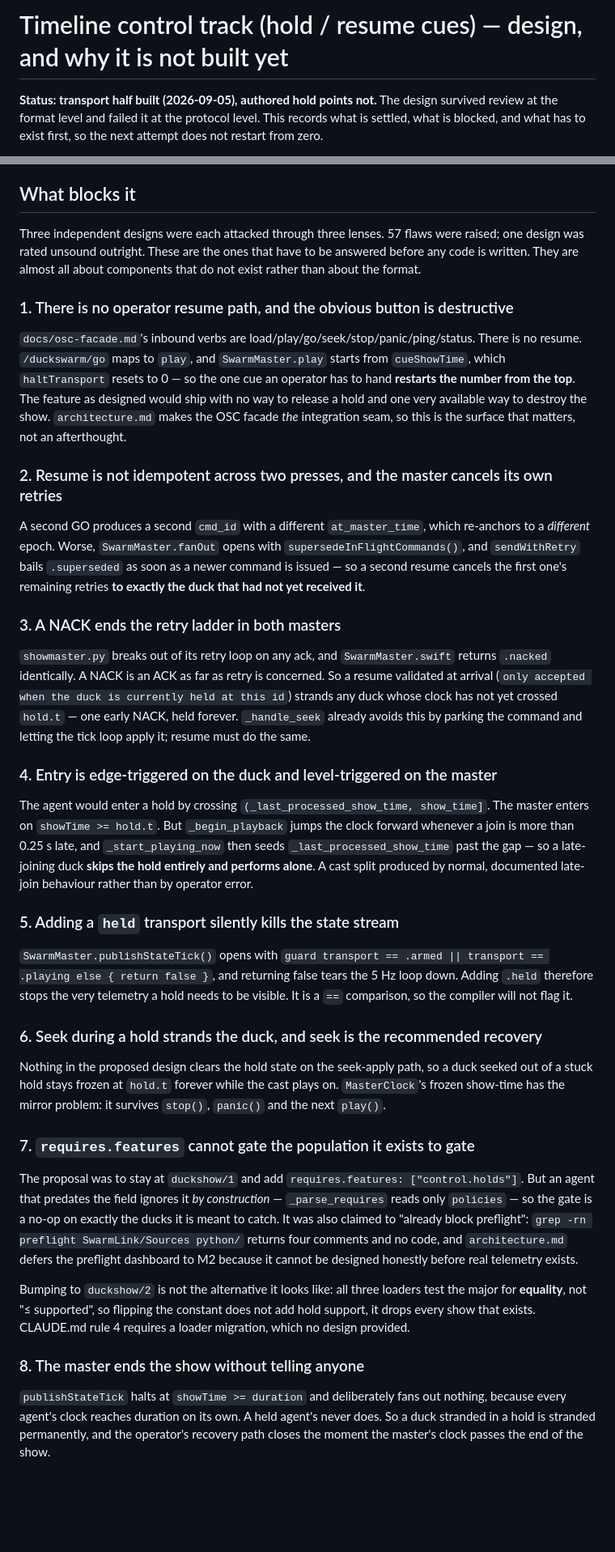
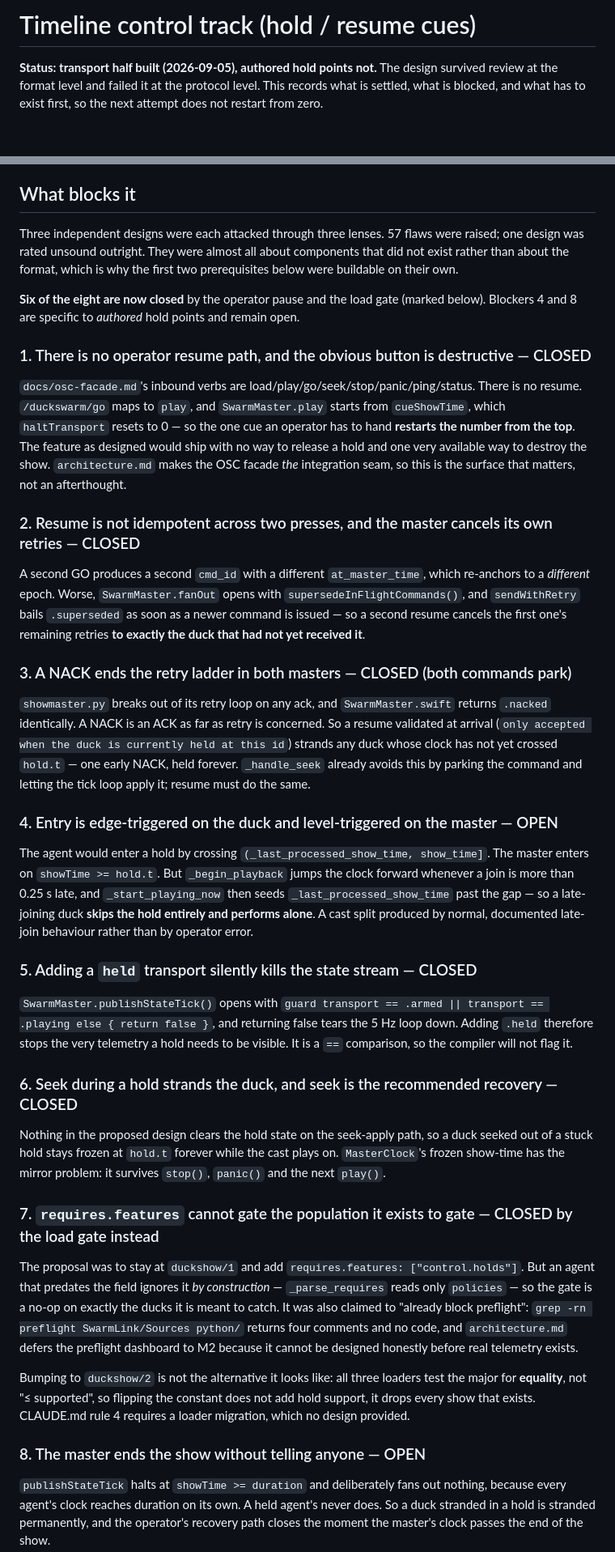
Before and after one commit to virtualmagician/MicroDuckSwarm, a Markdown page: docs/control-track.md, 2 parts joined by grey strips. Shown at 81% size. Rendered like a GitHub page; blank space fills up the shorter version.

Commit message:
docs: mark which control-track blockers are closed
The title and the 'before any code is written' preamble went stale the moment
items 1 and 2 shipped. Each blocker now says CLOSED or OPEN, so the two that
still gate authored hold points are visible without reading all eight.

Co-Authored-By: Claude Opus 5 <noreply@anthropic.com>

```diff
--- a/docs/control-track.md
+++ b/docs/control-track.md
@@ -1,4 +1,4 @@
-# Timeline control track (hold / resume cues) — design, and why it is not built yet
+# Timeline control track (hold / resume cues)
 
 **Status: transport half built (2026-09-05), authored hold points not.** The design survived review at
 the format level and failed it at the protocol level. This records what is
@@ -48,11 +48,15 @@ sensor never fires and the file says the operator may not intervene.
 ## What blocks it
 
 Three independent designs were each attacked through three lenses. 57 flaws
-were raised; one design was rated unsound outright. These are the ones that
-have to be answered before any code is written. They are almost all about
-components that do not exist rather than about the format.
+were raised; one design was rated unsound outright. They were almost all about
+components that did not exist rather than about the format, which is why the
+first two prerequisites below were buildable on their own.
 
-### 1. There is no operator resume path, and the obvious button is destructive
+**Six of the eight are now closed** by the operator pause and the load gate
+(marked below). Blockers 4 and 8 are specific to *authored* hold points and
+remain open.
+
+### 1. There is no operator resume path, and the obvious button is destructive — CLOSED
 
 `docs/osc-facade.md`'s inbound verbs are load/play/go/seek/stop/panic/ping/status.
 There is no resume. `/duckswarm/go` maps to `play`, and `SwarmMaster.play` starts
@@ -62,7 +66,7 @@ designed would ship with no way to release a hold and one very available way to
 destroy the show. `architecture.md` makes the OSC facade *the* integration seam,
 so this is the surface that matters, not an afterthought.
 
-### 2. Resume is not idempotent across two presses, and the master cancels its own retries
+### 2. Resume is not idempotent across two presses, and the master cancels its own retries — CLOSED
 
 A second GO produces a second `cmd_id` with a different `at_master_time`, which
 re-anchors to a *different* epoch. Worse, `SwarmMaster.fanOut` opens with
@@ -70,7 +74,7 @@ re-anchors to a *different* epoch. Worse, `SwarmMaster.fanOut` opens with
 as a newer command is issued — so a second resume cancels the first one's
 remaining retries **to exactly the duck that had not yet received it**.
 
-### 3. A NACK ends the retry ladder in both masters
+### 3. A NACK ends the retry ladder in both masters — CLOSED (both commands park)
 
 `showmaster.py` breaks out of its retry loop on any ack, and
 `SwarmMaster.swift` returns `.nacked` identically. A NACK is an ACK as far as
@@ -80,7 +84,7 @@ crossed `hold.t` — one early NACK, held forever. `_handle_seek` already avoids
 this by parking the command and letting the tick loop apply it; resume must do
 the same.
 
-### 4. Entry is edge-triggered on the duck and level-triggered on the master
+### 4. Entry is edge-triggered on the duck and level-triggered on the master — OPEN
 
 The agent would enter a hold by crossing `(_last_processed_show_time, show_time]`.
 The master enters on `showTime >= hold.t`. But `_begin_playback` jumps the clock
@@ -89,7 +93,7 @@ seeds `_last_processed_show_time` past the gap — so a late-joining duck **skip
 the hold entirely and performs alone**. A cast split produced by normal,
 documented late-join behaviour rather than by operator error.
 
-### 5. Adding a `held` transport silently kills the state stream
+### 5. Adding a `held` transport silently kills the state stream — CLOSED
 
 `SwarmMaster.publishStateTick()` opens with
 `guard transport == .armed || transport == .playing else { return false }`, and
@@ -97,14 +101,14 @@ returning false tears the 5 Hz loop down. Adding `.held` therefore stops the
 very telemetry a hold needs to be visible. It is a `==` comparison, so the
 compiler will not flag it.
 
-### 6. Seek during a hold strands the duck, and seek is the recommended recovery
+### 6. Seek during a hold strands the duck, and seek is the recommended recovery — CLOSED
 
 Nothing in the proposed design clears the hold state on the seek-apply path, so
 a duck seeked out of a stuck hold stays frozen at `hold.t` forever while the
 cast plays on. `MasterClock`'s frozen show-time has the mirror problem: it
 survives `stop()`, `panic()` and the next `play()`.
 
-### 7. `requires.features` cannot gate the population it exists to gate
+### 7. `requires.features` cannot gate the population it exists to gate — CLOSED by the load gate instead
 
 The proposal was to stay at `duckshow/1` and add
 `requires.features: ["control.holds"]`. But an agent that predates the field
@@ -120,7 +124,7 @@ test the major for **equality**, not "≤ supported", so flipping the constant
 does not add hold support, it drops every show that exists. CLAUDE.md rule 4
 requires a loader migration, which no design provided.
 
-### 8. The master ends the show without telling anyone
+### 8. The master ends the show without telling anyone — OPEN
 
 `publishStateTick` halts at `showTime >= duration` and deliberately fans out
 nothing, because every agent's clock reaches duration on its own. A held
```
